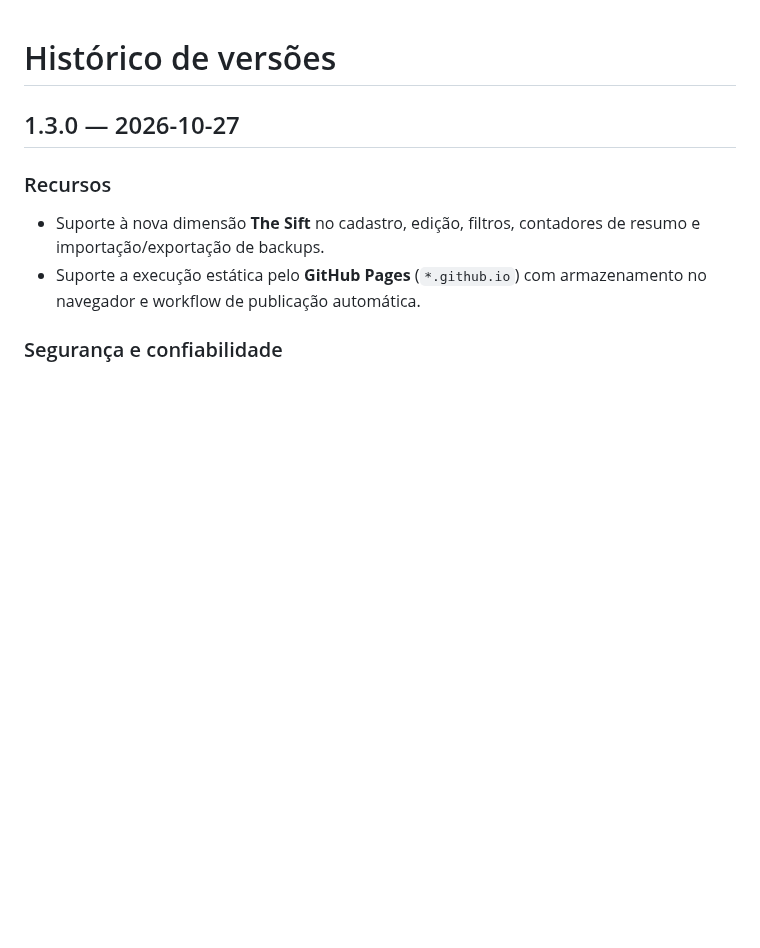
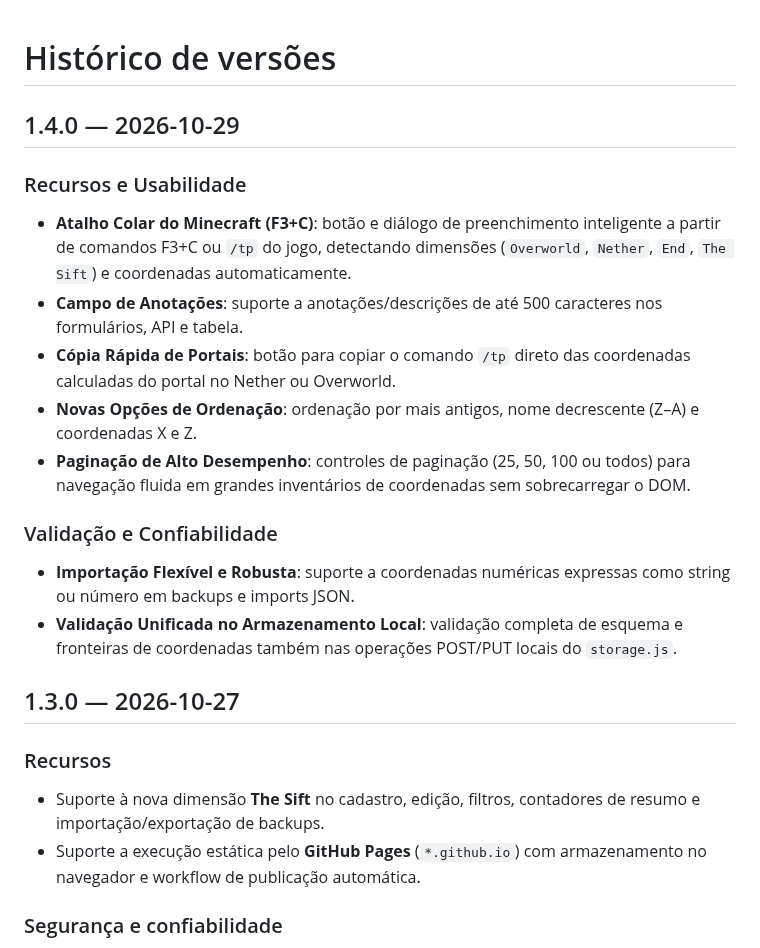
Before and after one commit to thegodKoDDa/minecoord, a Markdown page: CHANGELOG.md, the part around the change. Drawn GitHub-style; blank space fills up the shorter version.

```diff
--- a/CHANGELOG.md
+++ b/CHANGELOG.md
@@ -1,4 +1,19 @@
 # Histórico de versões
+
+## 1.4.0 — 2026-10-29
+
+### Recursos e Usabilidade
+
+- **Atalho Colar do Minecraft (F3+C)**: botão e diálogo de preenchimento inteligente a partir de comandos F3+C ou `/tp` do jogo, detectando dimensões (`Overworld`, `Nether`, `End`, `The Sift`) e coordenadas automaticamente.
+- **Campo de Anotações**: suporte a anotações/descrições de até 500 caracteres nos formulários, API e tabela.
+- **Cópia Rápida de Portais**: botão para copiar o comando `/tp` direto das coordenadas calculadas do portal no Nether ou Overworld.
+- **Novas Opções de Ordenação**: ordenação por mais antigos, nome decrescente (Z–A) e coordenadas X e Z.
+- **Paginação de Alto Desempenho**: controles de paginação (25, 50, 100 ou todos) para navegação fluida em grandes inventários de coordenadas sem sobrecarregar o DOM.
+
+### Validação e Confiabilidade
+
+- **Importação Flexível e Robusta**: suporte a coordenadas numéricas expressas como string ou número em backups e imports JSON.
+- **Validação Unificada no Armazenamento Local**: validação completa de esquema e fronteiras de coordenadas também nas operações POST/PUT locais do `storage.js`.
 
 ## 1.3.0 — 2026-10-27
 
```
Also changed, not shown: README.md (+5 -3 lines), docs/architecture.md (+3 -3 lines), docs/assets/preview.png, 12 other files.
